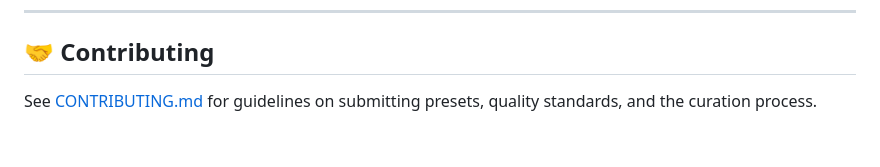
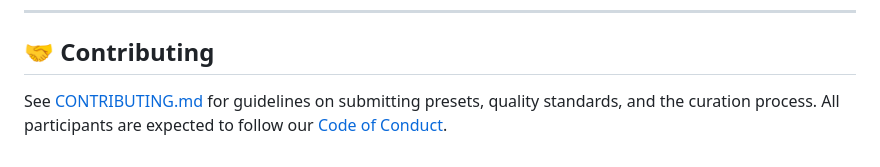
Before and after one commit to silentoplayz/theme-designer-pro-presets, a Markdown page: README.md, the part around the change. Drawn GitHub-style.

```diff
--- a/README.md
+++ b/README.md
@@ -208,4 +208,4 @@ node scripts/validate.js       # Check all presets (run before pushing)
 
 ## 🤝 Contributing
 
-See [CONTRIBUTING.md](CONTRIBUTING.md) for guidelines on submitting presets, quality standards, and the curation process.
+See [CONTRIBUTING.md](CONTRIBUTING.md) for guidelines on submitting presets, quality standards, and the curation process. All participants are expected to follow our [Code of Conduct](CODE_OF_CONDUCT.md).
```
Also changed, not shown: CODE_OF_CONDUCT.md (added, +139 -0 lines), CONTRIBUTING.md (+2 -0 lines).
